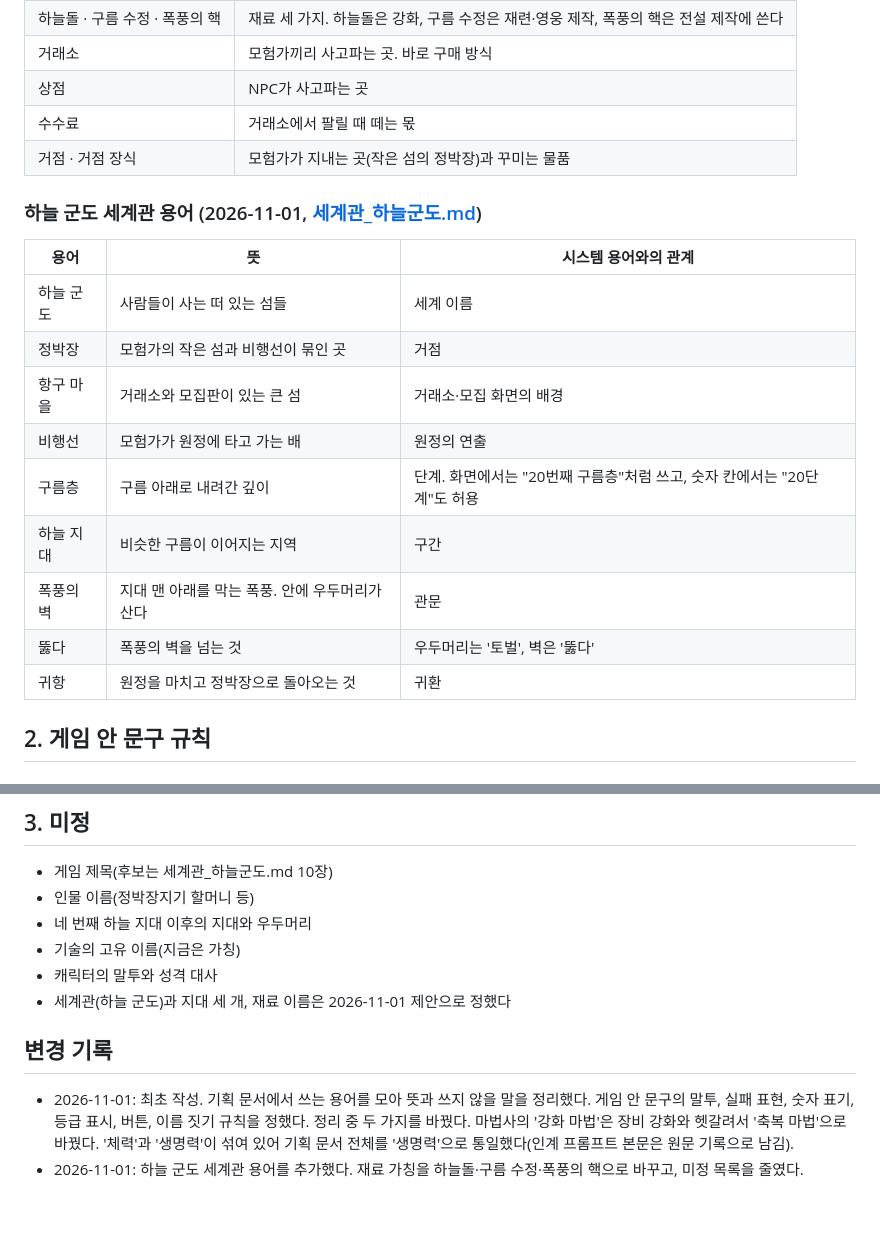
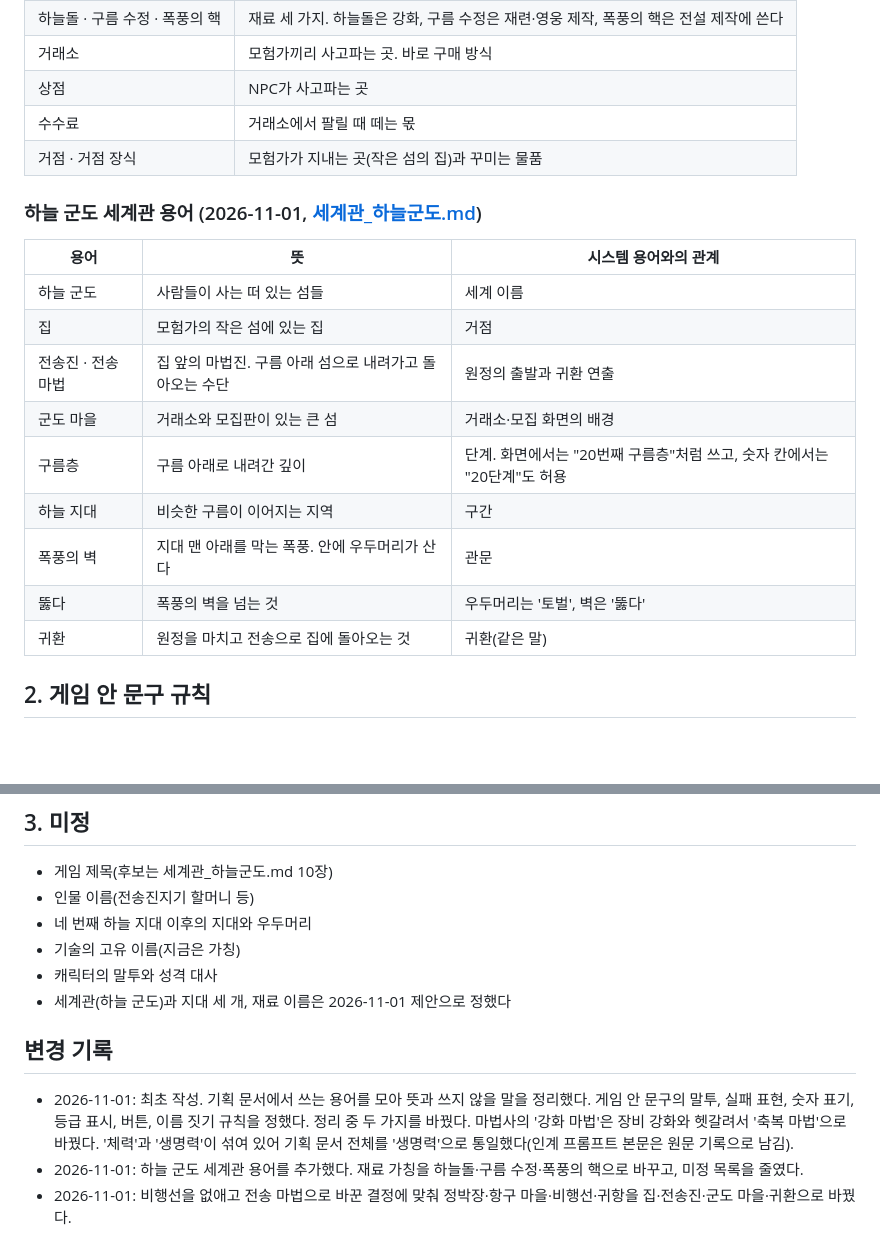
Before and after one commit to changcheon-guild/crumble, a Markdown page: 기획/용어집_문구규칙.md, 2 parts joined by grey strips. Rendered like a GitHub page; blank space fills up the shorter version.

```diff
--- a/기획/용어집_문구규칙.md
+++ b/기획/용어집_문구규칙.md
@@ -95,21 +95,21 @@
 | 거래소 | 모험가끼리 사고파는 곳. 바로 구매 방식 |
 | 상점 | NPC가 사고파는 곳 |
 | 수수료 | 거래소에서 팔릴 때 떼는 몫 |
-| 거점 · 거점 장식 | 모험가가 지내는 곳(작은 섬의 정박장)과 꾸미는 물품 |
+| 거점 · 거점 장식 | 모험가가 지내는 곳(작은 섬의 집)과 꾸미는 물품 |
 
 ### 하늘 군도 세계관 용어 (2026-11-01, [세계관_하늘군도.md](./세계관_하늘군도.md))
 
 | 용어 | 뜻 | 시스템 용어와의 관계 |
 | --- | --- | --- |
 | 하늘 군도 | 사람들이 사는 떠 있는 섬들 | 세계 이름 |
-| 정박장 | 모험가의 작은 섬과 비행선이 묶인 곳 | 거점 |
-| 항구 마을 | 거래소와 모집판이 있는 큰 섬 | 거래소·모집 화면의 배경 |
-| 비행선 | 모험가가 원정에 타고 가는 배 | 원정의 연출 |
+| 집 | 모험가의 작은 섬에 있는 집 | 거점 |
+| 전송진 · 전송 마법 | 집 앞의 마법진. 구름 아래 섬으로 내려가고 돌아오는 수단 | 원정의 출발과 귀환 연출 |
+| 군도 마을 | 거래소와 모집판이 있는 큰 섬 | 거래소·모집 화면의 배경 |
 | 구름층 | 구름 아래로 내려간 깊이 | 단계. 화면에서는 "20번째 구름층"처럼 쓰고, 숫자 칸에서는 "20단계"도 허용 |
 | 하늘 지대 | 비슷한 구름이 이어지는 지역 | 구간 |
 | 폭풍의 벽 | 지대 맨 아래를 막는 폭풍. 안에 우두머리가 산다 | 관문 |
 | 뚫다 | 폭풍의 벽을 넘는 것 | 우두머리는 '토벌', 벽은 '뚫다' |
-| 귀항 | 원정을 마치고 정박장으로 돌아오는 것 | 귀환 |
+| 귀환 | 원정을 마치고 전송으로 집에 돌아오는 것 | 귀환(같은 말) |
 
 ## 2. 게임 안 문구 규칙
 
@@ -161,7 +161,7 @@
 ## 3. 미정
 
 - 게임 제목(후보는 세계관_하늘군도.md 10장)
-- 인물 이름(정박장지기 할머니 등)
+- 인물 이름(전송진지기 할머니 등)
 - 네 번째 하늘 지대 이후의 지대와 우두머리
 - 기술의 고유 이름(지금은 가칭)
 - 캐릭터의 말투와 성격 대사
@@ -171,3 +171,4 @@
 
 - 2026-11-01: 최초 작성. 기획 문서에서 쓰는 용어를 모아 뜻과 쓰지 않을 말을 정리했다. 게임 안 문구의 말투, 실패 표현, 숫자 표기, 등급 표시, 버튼, 이름 짓기 규칙을 정했다. 정리 중 두 가지를 바꿨다. 마법사의 '강화 마법'은 장비 강화와 헷갈려서 '축복 마법'으로 바꿨다. '체력'과 '생명력'이 섞여 있어 기획 문서 전체를 '생명력'으로 통일했다(인계 프롬프트 본문은 원문 기록으로 남김).
 - 2026-11-01: 하늘 군도 세계관 용어를 추가했다. 재료 가칭을 하늘돌·구름 수정·폭풍의 핵으로 바꾸고, 미정 목록을 줄였다.
+- 2026-11-01: 비행선을 없애고 전송 마법으로 바꾼 결정에 맞춰 정박장·항구 마을·비행선·귀항을 집·전송진·군도 마을·귀환으로 바꿨다.
```
Also changed, not shown: 기획/게임기획서.md (+1 -1 lines), 기획/세계관_하늘군도.md (+16 -15 lines).
